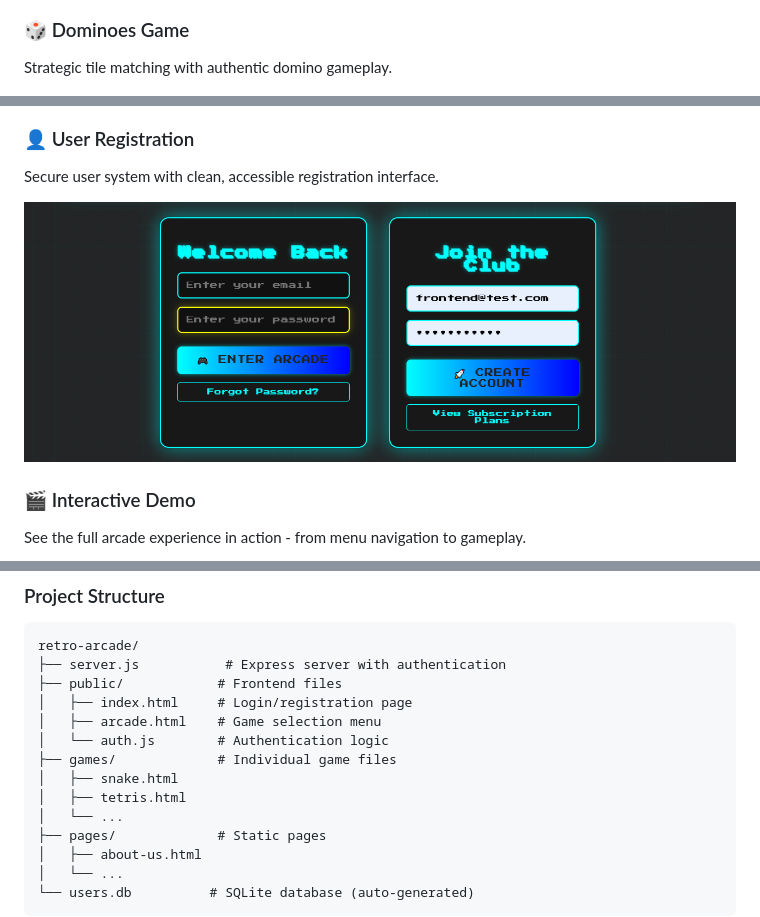
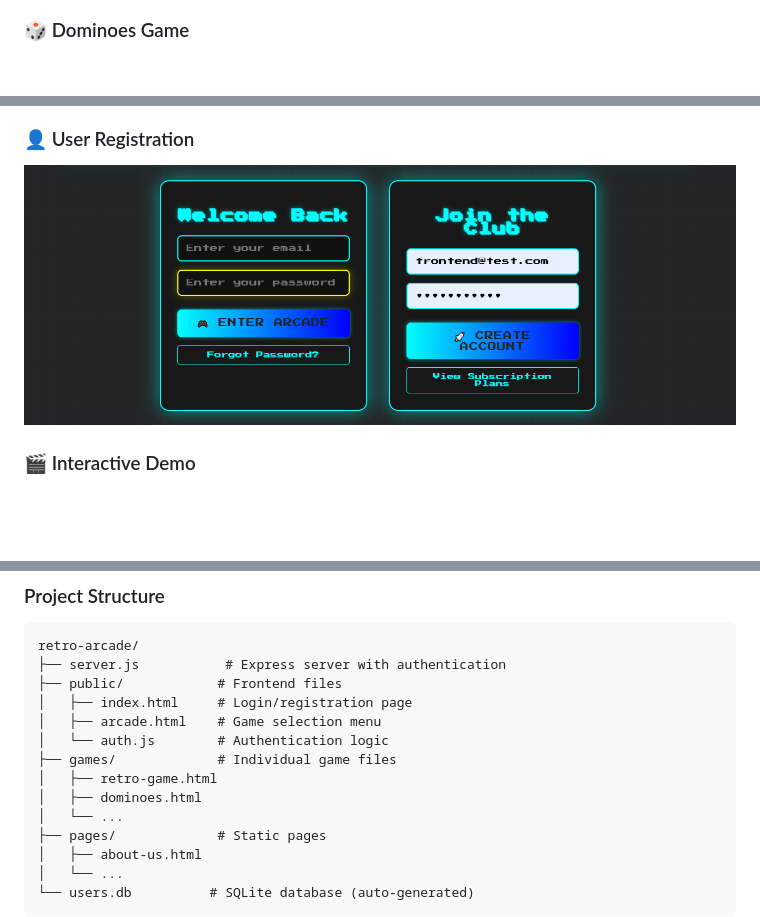
Before and after one commit to Jr-star3/retro-arcade, a Markdown page: README.md, 3 parts joined by grey strips. GitHub-like rendering; blank space fills up the shorter version.

```diff
--- a/README.md
+++ b/README.md
@@ -110,7 +86,5 @@ Paddle and ball physics with satisfying brick-breaking mechanics.
 
 ### 🎲 Dominoes Game
-Strategic tile matching with authentic domino gameplay.
-
 ![Dominoes Gameplay](screenshots/dominoes-gameplay.jpg)
 
 ### 🎯 Retro Game Special
@@ -121,8 +99,5 @@ Custom retro-style arcade game with unique mechanics.
 ### 👤 User Registration
-Secure user system with clean, accessible registration interface.
-
 ![User Registration](screenshots/user-registration.png)
 
 ### 🎬 Interactive Demo
-See the full arcade experience in action - from menu navigation to gameplay.
 
@@ -223,8 +199,8 @@ retro-arcade/
 │   ├── arcade.html    # Game selection menu
 │   └── auth.js        # Authentication logic
 ├── games/             # Individual game files
-│   ├── snake.html
-│   ├── tetris.html
+│   ├── retro-game.html
+│   ├── dominoes.html
 │   └── ...
 ├── pages/             # Static pages
 │   ├── about-us.html
```
Also changed, not shown: other parts of README.md (+22 -41 lines).
